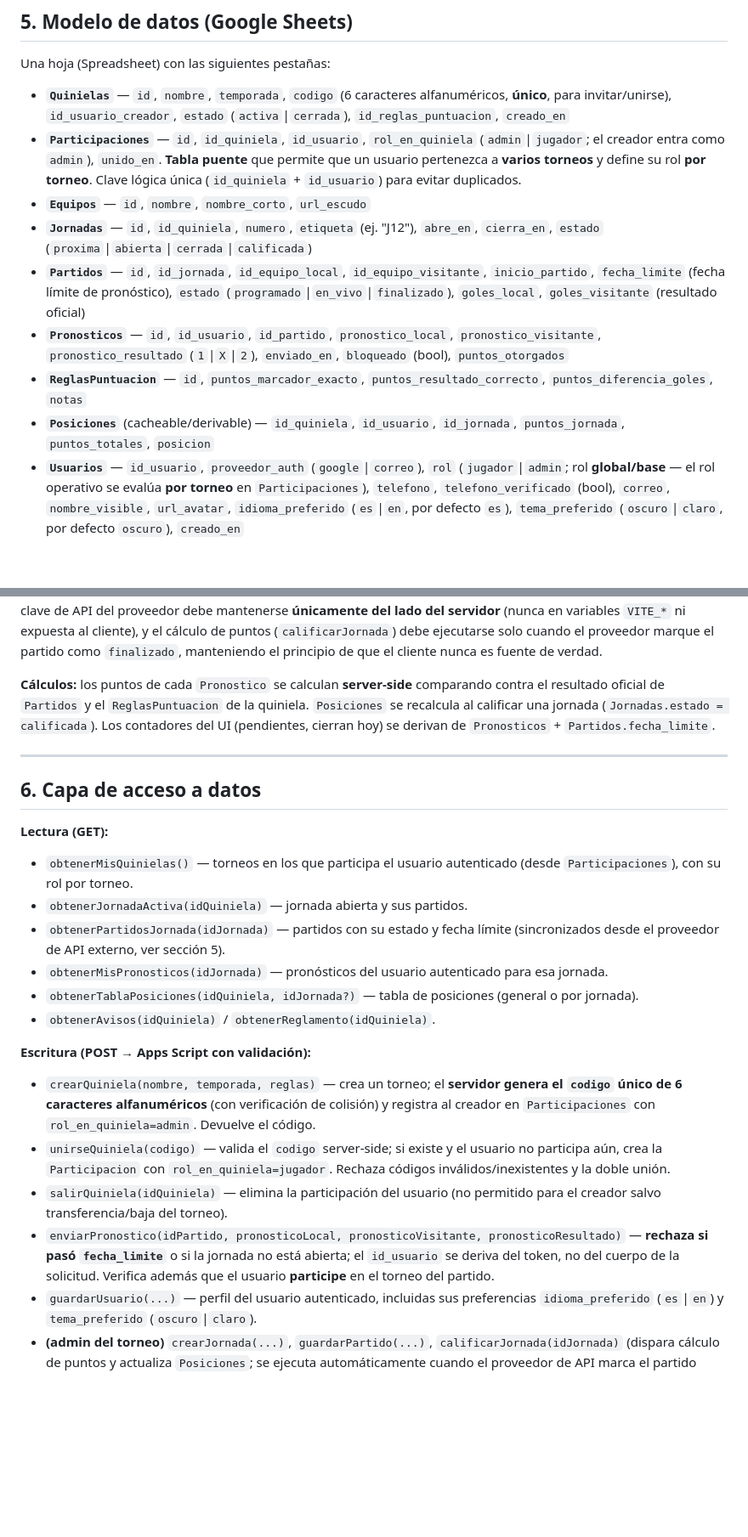
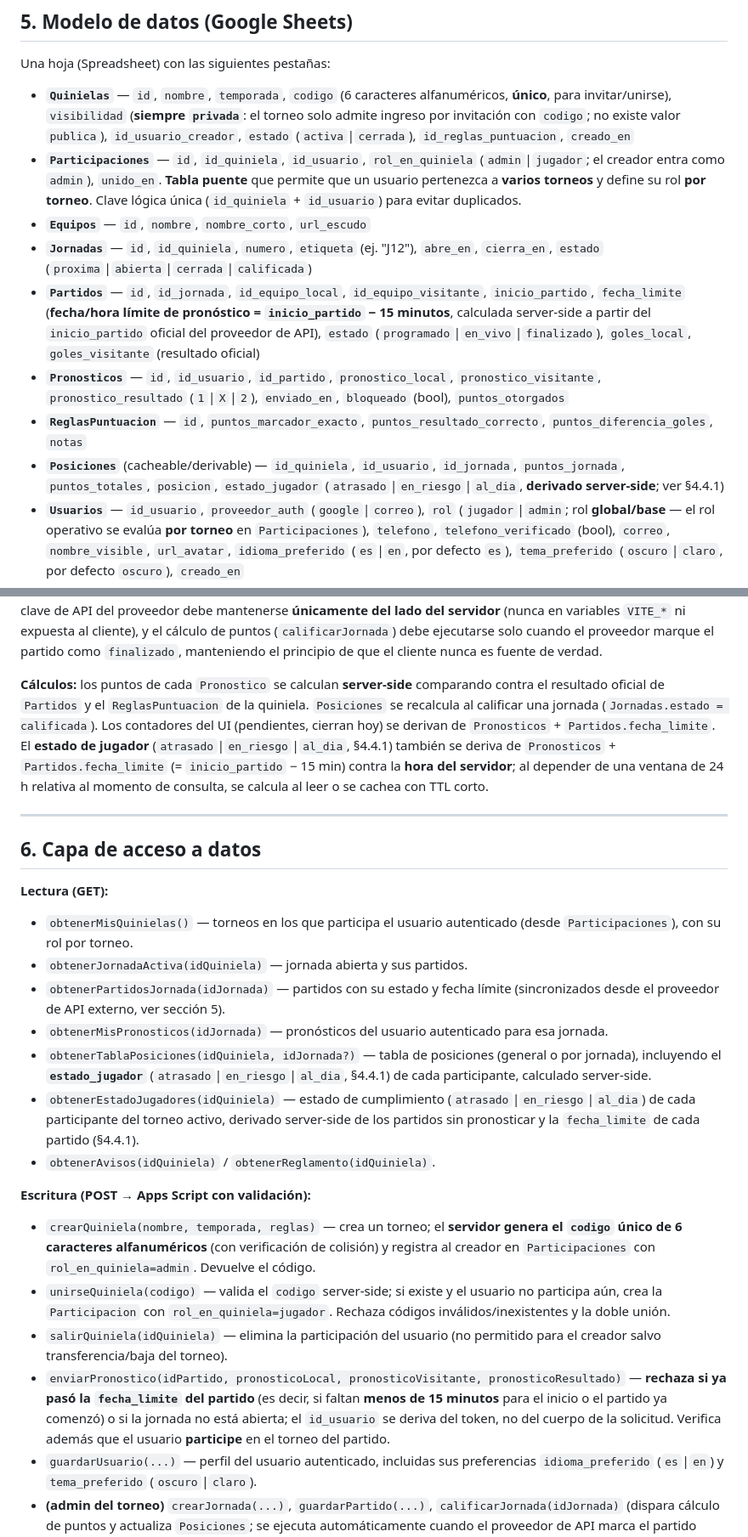
Before and after one commit to mglngl/bungalo, a Markdown page: CLAUDE.md, 2 parts joined by grey strips. Shown at 85% size. Rendered like a GitHub page; blank space fills up the shorter version.

```diff
--- a/CLAUDE.md
+++ b/CLAUDE.md
@@ -214,14 +232,14 @@ Orden vertical (de arriba a abajo) en la pantalla principal **"Jugar"**:
 
 Una hoja (Spreadsheet) con las siguientes pestañas:
 
-- **`Quinielas`** — `id`, `nombre`, `temporada`, `codigo` (6 caracteres alfanuméricos, **único**, para invitar/unirse), `id_usuario_creador`, `estado` (`activa`|`cerrada`), `id_reglas_puntuacion`, `creado_en`
+- **`Quinielas`** — `id`, `nombre`, `temporada`, `codigo` (6 caracteres alfanuméricos, **único**, para invitar/unirse), `visibilidad` (**siempre `privada`**: el torneo solo admite ingreso por invitación con `codigo`; no existe valor `publica`), `id_usuario_creador`, `estado` (`activa`|`cerrada`), `id_reglas_puntuacion`, `creado_en`
 - **`Participaciones`** — `id`, `id_quiniela`, `id_usuario`, `rol_en_quiniela` (`admin`|`jugador`; el creador entra como `admin`), `unido_en`. **Tabla puente** que permite que un usuario pertenezca a **varios torneos** y define su rol **por torneo**. Clave lógica única (`id_quiniela` + `id_usuario`) para evitar duplicados.
 - **`Equipos`** — `id`, `nombre`, `nombre_corto`, `url_escudo`
 - **`Jornadas`** — `id`, `id_quiniela`, `numero`, `etiqueta` (ej. "J12"), `abre_en`, `cierra_en`, `estado` (`proxima`|`abierta`|`cerrada`|`calificada`)
-- **`Partidos`** — `id`, `id_jornada`, `id_equipo_local`, `id_equipo_visitante`, `inicio_partido`, `fecha_limite` (fecha límite de pronóstico), `estado` (`programado`|`en_vivo`|`finalizado`), `goles_local`, `goles_visitante` (resultado oficial)
+- **`Partidos`** — `id`, `id_jornada`, `id_equipo_local`, `id_equipo_visitante`, `inicio_partido`, `fecha_limite` (**fecha/hora límite de pronóstico = `inicio_partido` − 15 minutos**, calculada server-side a partir del `inicio_partido` oficial del proveedor de API), `estado` (`programado`|`en_vivo`|`finalizado`), `goles_local`, `goles_visitante` (resultado oficial)
 - **`Pronosticos`** — `id`, `id_usuario`, `id_partido`, `pronostico_local`, `pronostico_visitante`, `pronostico_resultado` (`1`|`X`|`2`), `enviado_en`, `bloqueado` (bool), `puntos_otorgados`
 - **`ReglasPuntuacion`** — `id`, `puntos_marcador_exacto`, `puntos_resultado_correcto`, `puntos_diferencia_goles`, `notas`
-- **`Posiciones`** (cacheable/derivable) — `id_quiniela`, `id_usuario`, `id_jornada`, `puntos_jornada`, `puntos_totales`, `posicion`
+- **`Posiciones`** (cacheable/derivable) — `id_quiniela`, `id_usuario`, `id_jornada`, `puntos_jornada`, `puntos_totales`, `posicion`, `estado_jugador` (`atrasado`|`en_riesgo`|`al_dia`, **derivado server-side**; ver §4.4.1)
 - **`Usuarios`** — `id_usuario`, `proveedor_auth` (`google`|`correo`), `rol` (`jugador`|`admin`; rol **global/base** — el rol operativo se evalúa **por torneo** en `Participaciones`), `telefono`, `telefono_verificado` (bool), `correo`, `nombre_visible`, `url_avatar`, `idioma_preferido` (`es`|`en`, por defecto `es`), `tema_preferido` (`oscuro`|`claro`, por defecto `oscuro`), `creado_en`
 - **`Avisos`** — `id`, `id_quiniela`, `titulo`, `cuerpo`, `publicado_en`, `id_usuario_autor`
 - **`Publicidad`** (opcional) — `espacio`, `url_imagen`, `url_destino`, `activo`
@@ -229,7 +247,7 @@ Una hoja (Spreadsheet) con las siguientes pestañas:
 
 **Fuente de datos de partidos (en vivo, pasados y futuros):** La sección "En Vivo", así como el listado de partidos pasados y futuros de cada jornada (`PartidosAPronosticar`, `BarraJornadas`), **debe actualizarse únicamente mediante datos obtenidos de un proveedor externo de API de resultados deportivos en vivo** (p. ej. API-Football, SportRadar, o equivalente), y no mediante captura manual del `admin`. El backend (Apps Script o proxy serverless) debe consumir dicho API de forma periódica o mediante webhook, normalizar la respuesta al esquema de `Partidos` (`estado`, `goles_local`, `goles_visitante`, `inicio_partido`), y persistir/actualizar los registros en Google Sheets. La clave de API del proveedor debe mantenerse **únicamente del lado del servidor** (nunca en variables `VITE_*` ni expuesta al cliente), y el cálculo de puntos (`calificarJornada`) debe ejecutarse solo cuando el proveedor marque el partido como `finalizado`, manteniendo el principio de que el cliente nunca es fuente de verdad.
 
-**Cálculos:** los puntos de cada `Pronostico` se calculan **server-side** comparando contra el resultado oficial de `Partidos` y el `ReglasPuntuacion` de la quiniela. `Posiciones` se recalcula al calificar una jornada (`Jornadas.estado = calificada`). Los contadores del UI (pendientes, cierran hoy) se derivan de `Pronosticos` + `Partidos.fecha_limite`.
+**Cálculos:** los puntos de cada `Pronostico` se calculan **server-side** comparando contra el resultado oficial de `Partidos` y el `ReglasPuntuacion` de la quiniela. `Posiciones` se recalcula al calificar una jornada (`Jornadas.estado = calificada`). Los contadores del UI (pendientes, cierran hoy) se derivan de `Pronosticos` + `Partidos.fecha_limite`. El **estado de jugador** (`atrasado`|`en_riesgo`|`al_dia`, §4.4.1) también se deriva de `Pronosticos` + `Partidos.fecha_limite` (= `inicio_partido` − 15 min) contra la **hora del servidor**; al depender de una ventana de 24 h relativa al momento de consulta, se calcula al leer o se cachea con TTL corto.
 
 ---
 
@@ -240,14 +258,15 @@ Una hoja (Spreadsheet) con las siguientes pestañas:
 - `obtenerJornadaActiva(idQuiniela)` — jornada abierta y sus partidos.
 - `obtenerPartidosJornada(idJornada)` — partidos con su estado y fecha límite (sincronizados desde el proveedor de API externo, ver sección 5).
 - `obtenerMisPronosticos(idJornada)` — pronósticos del usuario autenticado para esa jornada.
-- `obtenerTablaPosiciones(idQuiniela, idJornada?)` — tabla de posiciones (general o por jornada).
+- `obtenerTablaPosiciones(idQuiniela, idJornada?)` — tabla de posiciones (general o por jornada), incluyendo el **`estado_jugador`** (`atrasado`|`en_riesgo`|`al_dia`, §4.4.1) de cada participante, calculado server-side.
+- `obtenerEstadoJugadores(idQuiniela)` — estado de cumplimiento (`atrasado`|`en_riesgo`|`al_dia`) de cada participante del torneo activo, derivado server-side de los partidos sin pronosticar y la `fecha_limite` de cada partido (§4.4.1).
 - `obtenerAvisos(idQuiniela)` / `obtenerReglamento(idQuiniela)`.
 
 **Escritura (POST → Apps Script con validación):**
 - `crearQuiniela(nombre, temporada, reglas)` — crea un torneo; el **servidor genera el `codigo` único de 6 caracteres alfanuméricos** (con verificación de colisión) y registra al creador en `Participaciones` con `rol_en_quiniela=admin`. Devuelve el código.
 - `unirseQuiniela(codigo)` — valida el `codigo` server-side; si existe y el usuario no participa aún, crea la `Participacion` con `rol_en_quiniela=jugador`. Rechaza códigos inválidos/inexistentes y la doble unión.
 - `salirQuiniela(idQuiniela)` — elimina la participación del usuario (no permitido para el creador salvo transferencia/baja del torneo).
-- `enviarPronostico(idPartido, pronosticoLocal, pronosticoVisitante, pronosticoResultado)` — **rechaza si pasó `fecha_limite`** o si la jornada no está abierta; el `id_usuario` se deriva del token, no del cuerpo de la solicitud. Verifica además que el usuario **participe** en el torneo del partido.
+- `enviarPronostico(idPartido, pronosticoLocal, pronosticoVisitante, pronosticoResultado)` — **rechaza si ya pasó la `fecha_limite` del partido** (es decir, si faltan **menos de 15 minutos** para el inicio o el partido ya comenzó) o si la jornada no está abierta; el `id_usuario` se deriva del token, no del cuerpo de la solicitud. Verifica además que el usuario **participe** en el torneo del partido.
 - `guardarUsuario(...)` — perfil del usuario autenticado, incluidas sus preferencias `idioma_preferido` (`es`|`en`) y `tema_preferido` (`oscuro`|`claro`).
 - **(admin del torneo)** `crearJornada(...)`, `guardarPartido(...)`, `calificarJornada(idJornada)` (dispara cálculo de puntos y actualiza `Posiciones`; se ejecuta automáticamente cuando el proveedor de API marca el partido como `finalizado`), `publicarAviso(...)`. Estas operaciones exigen `rol_en_quiniela=admin` **en ese torneo**, verificado server-side.
 
```
Also changed, not shown: other parts of CLAUDE.md (+35 -13 lines).
